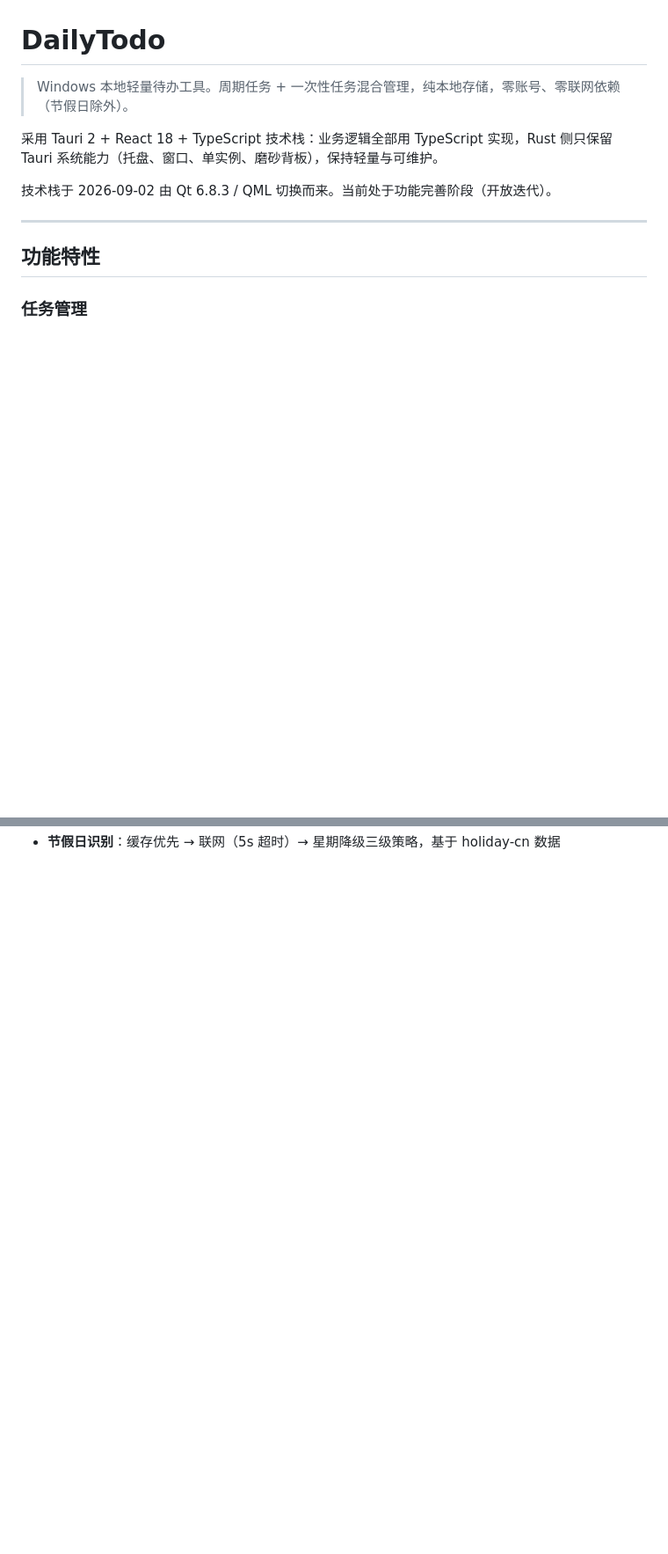
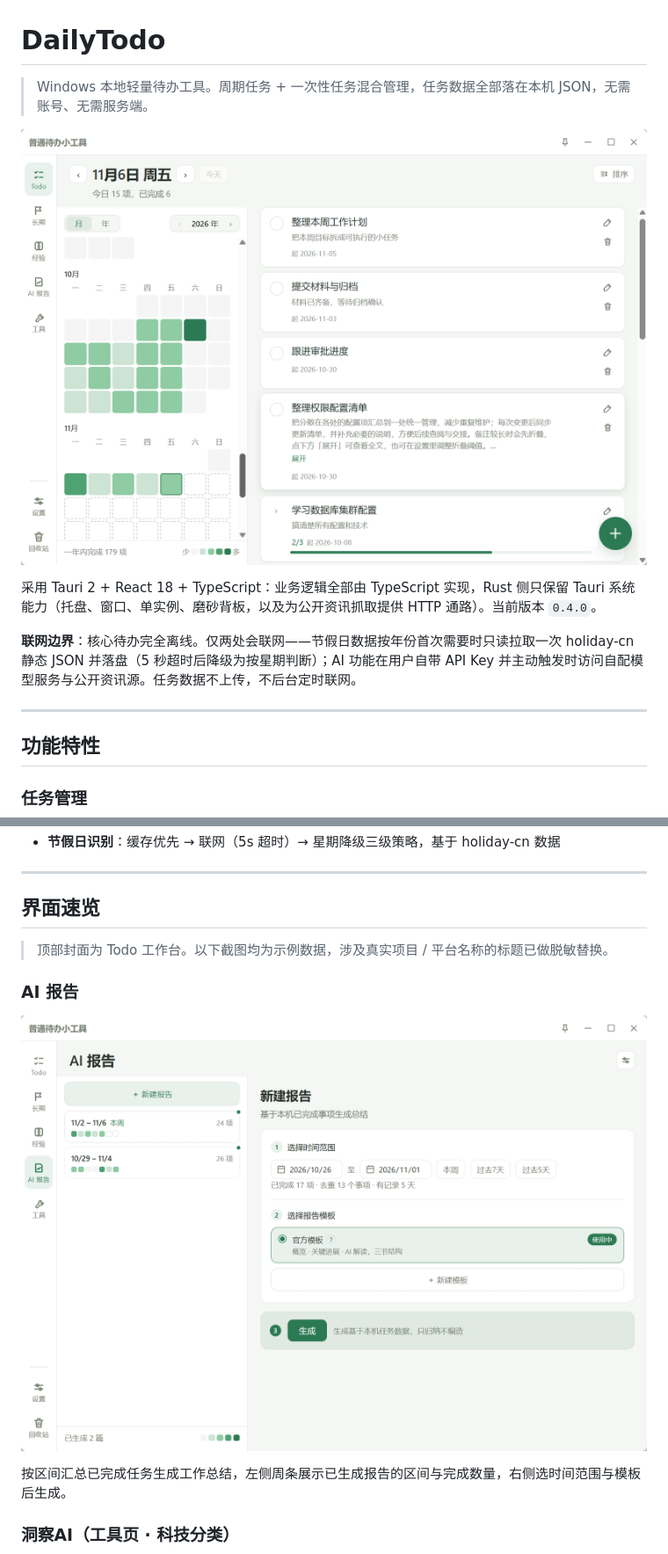
Before and after one commit to zzYuqing/DialyTodo, a Markdown page: README.md, 2 parts joined by grey strips. Shown at 88% size. Drawn GitHub-style; pictures changed too: _resources/cover.png (added), _resources/view-ai-report.png (added); blank space fills up the shorter version.

```diff
--- a/README.md
+++ b/README.md
@@ -1,10 +1,12 @@
 # DailyTodo
 
-> Windows 本地轻量待办工具。周期任务 + 一次性任务混合管理，纯本地存储，零账号、零联网依赖（节假日除外）。
+> Windows 本地轻量待办工具。周期任务 + 一次性任务混合管理，任务数据全部落在本机 JSON，无需账号、无需服务端。
 
-采用 Tauri 2 + React 18 + TypeScript 技术栈：业务逻辑全部用 TypeScript 实现，Rust 侧只保留 Tauri 系统能力（托盘、窗口、单实例、磨砂背板），保持轻量与可维护。
+![DailyTodo 主界面 · Todo 工作台（示例数据，已脱敏）](./_resources/cover.png)
 
-技术栈于 2026-09-02 由 Qt 6.8.3 / QML 切换而来。当前处于功能完善阶段（开放迭代）。
+采用 Tauri 2 + React 18 + TypeScript：业务逻辑全部由 TypeScript 实现，Rust 侧只保留 Tauri 系统能力（托盘、窗口、单实例、磨砂背板，以及为公开资讯抓取提供 HTTP 通路）。当前版本 `0.4.0`。
+
+**联网边界**：核心待办完全离线。仅两处会联网——节假日数据按年份首次需要时只读拉取一次 holiday-cn 静态 JSON 并落盘（5 秒超时后降级为按星期判断）；AI 功能在用户自带 API Key 并主动触发时访问自配模型服务与公开资讯源。任务数据不上传，不后台定时联网。
 
 ---
 
@@ -50 +57,16 @@
 - **节假日识别**：缓存优先 → 联网（5s 超时）→ 星期降级三级策略，基于 holiday-cn 数据
+
+---
+
+## 界面速览
+
+> 顶部封面为 Todo 工作台。以下截图均为示例数据，涉及真实项目 / 平台名称的标题已做脱敏替换。
+
+### AI 报告
+
+![AI 报告：区间总结、周条视图与模板库](./_resources/view-ai-report.png)
+
+按区间汇总已完成任务生成工作总结，左侧周条展示已生成报告的区间与完成数量，右侧选时间范围与模板后生成。
+
+### 洞察AI（工具页 · 科技分类）
+
```
Also changed, not shown: other parts of README.md (+49 -58 lines), _resources/view-experience.png (added), _resources/view-insight.png (added), _resources/view-longterm.png (added), 1 other file.
